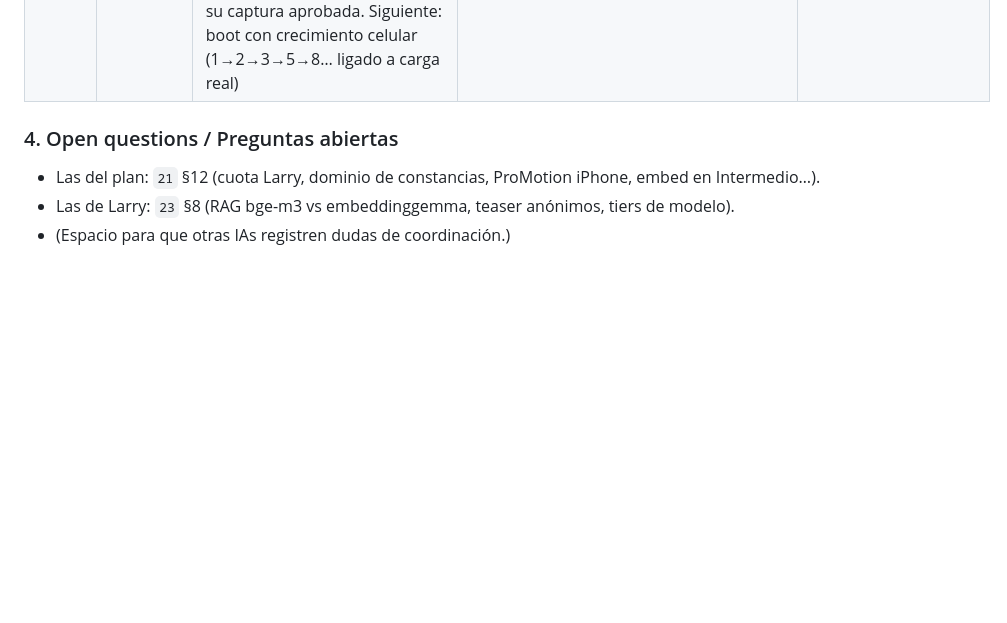
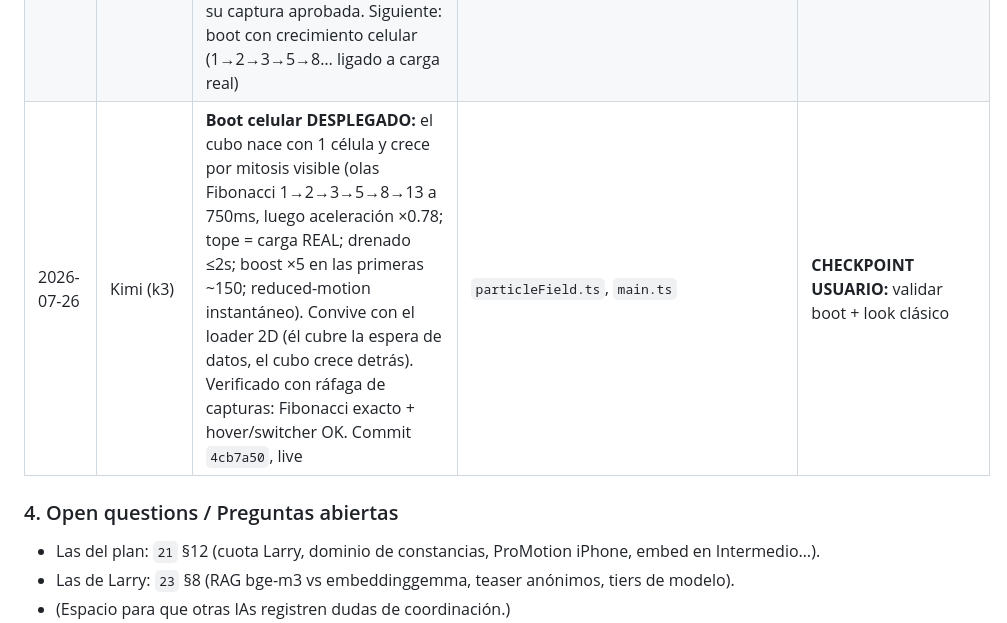
Before and after one commit to kilowatto/vectron, a Markdown page: DOCs/24-coordination-hub.md, the part around the change. Rendered like a GitHub page; blank space fills up the shorter version.

Commit message:
docs: hub — boot celular desplegado (4cb7a50)

```diff
--- a/DOCs/24-coordination-hub.md
+++ b/DOCs/24-coordination-hub.md
@@ -58,6 +58,7 @@
 | 2026-07-26 | Kimi (k3) | **⚠️ ROOT-CAUSE del "deploy que no se ve" + F2 LIVE EN EL DOMINIO CUSTOM:** `vectron.kilowatto.com` está atado al worker **`vectron-api`** (`worker/wrangler.toml` `[routes] custom_domain`), que sirve el frontend vía `[assets] directory = "../app/dist"` — los assets se suben al deployear ESE worker. Desplegar solo `vectron-app` (app/) actualiza `vectron-app.…workers.dev` pero NUNCA el dominio custom. Nunca fue una regla de caché de la zona (el Development Mode no aplicaba porque sí llegaba al worker — servía assets viejos de su último deploy). **Deploy correcto del frontend: `pnpm deploy` desde la raíz** (nuevo script: build → deploy `vectron-worker` → deploy `vectron-app`). Deployeado `vectron-api` vía `npx wrangler deploy` en `worker/` — verificado: dominio sirve `main-Dr2Pqyvk.js` (F2 completa) y `/api/health` 200 | `package.json` (script `deploy`), `worker/wrangler.toml` (sin cambios, referencia) | **CHECKPOINT USUARIO:** validación visual de F2 en vectron.kilowatto.com |
 | 2026-07-26 | Kimi (k3) | **🔴 BUG CRÍTICO RESUELTO — el cubo renderizaba NEGRO para todos desde F1.4a:** el campo líquido usaba **15 vertex buffers** y WebGPU garantiza solo **8** (`Vertex buffer count (15) exceeds the maximum (8)`; el adapter de Chrome reporta 8 y rechaza pedir 16; el fallback WebGL también moría por exceso de atributos). Fix: empaquetado a **8 exactos** (position+normal+6 vec4: `aHomeScale`, `aColorGain`, `aBodyPhase`, `aSpring`, `aJellyAxisAmp`, `aAnim`); `instanceMatrix` eliminada (`mesh.instanceMatrix = null` — NodeMaterial la inyectaba como 9º buffer), `aFreq` muerta borrada, `aAnimAxis` por hash en shader, highlight+focus fusionados en `aGain`, picking por ray-esfera manual (`pickInstanceAtRay`). Commit `70a1911`. Verificado con capturas Chrome real: cubo visible WebGPU + WebGL, picking OK | `particleField.ts`, `sceneInteraction.ts` | Look clásico |
 | 2026-07-26 | Kimi (k3) | **Look clásico restaurado (decisión del usuario):** el usuario rechazó el port líquido PMREM en el cubo ("estaba mejor lo que tenía antes"). Fragment de vuelta al colorNode clásico pre-F1.4a (color × (0.18 + rim·0.58) × pulse × aGain), radio 0.032, bloom 0.27/0.58 — conservando buffers empaquetados, física GPU y celularidad. Commit `a0194bc`, live. El look líquido queda SOLO en el lab `/particula` y en el loader 2D. **Lección:** el look del cubo lo valida el usuario, no iterar sin su captura aprobada. Siguiente: boot con crecimiento celular (1→2→3→5→8… ligado a carga real) | `particleField.ts`, `engine.ts` | Boot celular |
+| 2026-07-26 | Kimi (k3) | **Boot celular DESPLEGADO:** el cubo nace con 1 célula y crece por mitosis visible (olas Fibonacci 1→2→3→5→8→13 a 750ms, luego aceleración ×0.78; tope = carga REAL; drenado ≤2s; boost ×5 en las primeras ~150; reduced-motion instantáneo). Convive con el loader 2D (él cubre la espera de datos, el cubo crece detrás). Verificado con ráfaga de capturas: Fibonacci exacto + hover/switcher OK. Commit `4cb7a50`, live | `particleField.ts`, `main.ts` | **CHECKPOINT USUARIO:** validar boot + look clásico |
 
 ### 4. Open questions / Preguntas abiertas
 
```
